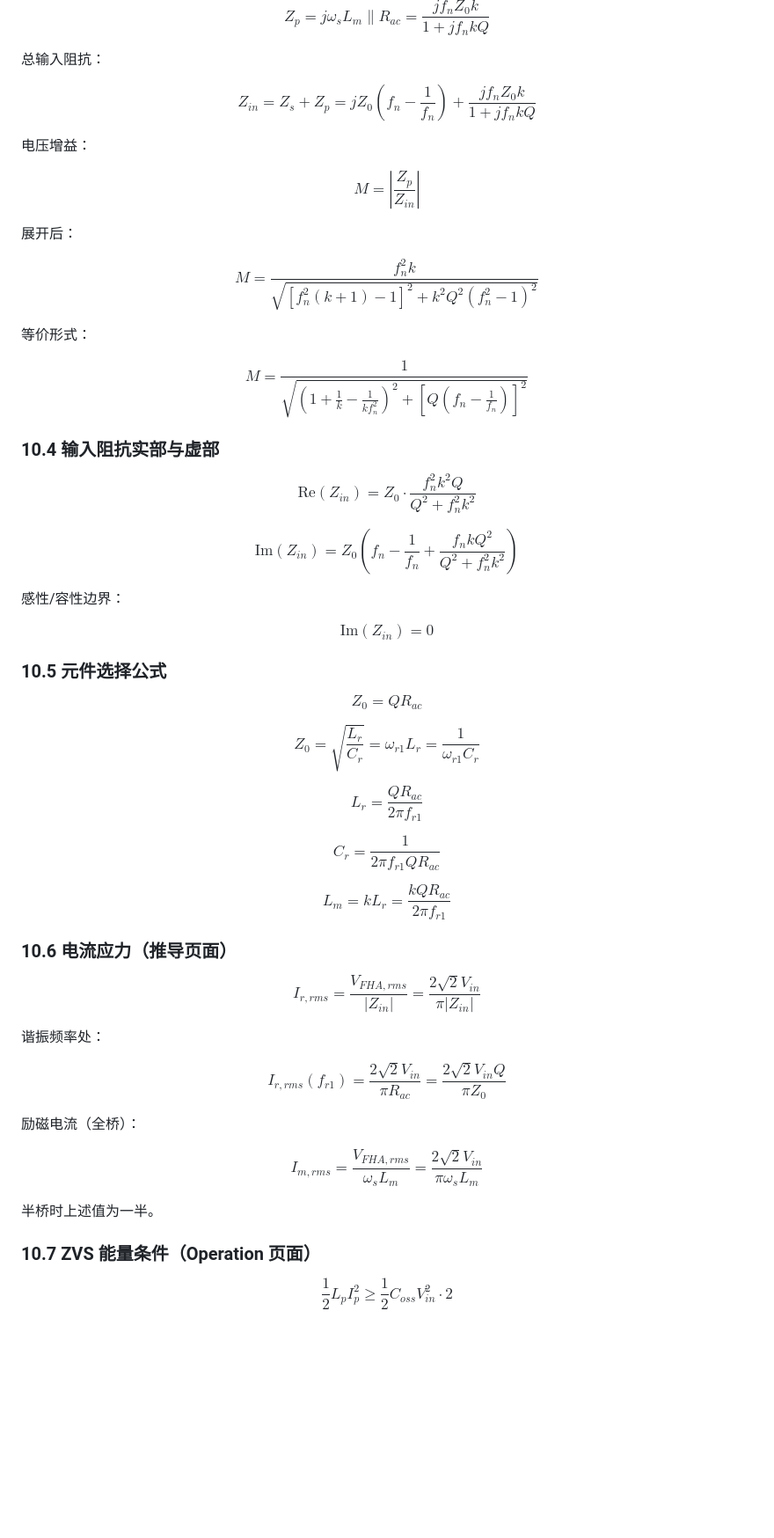
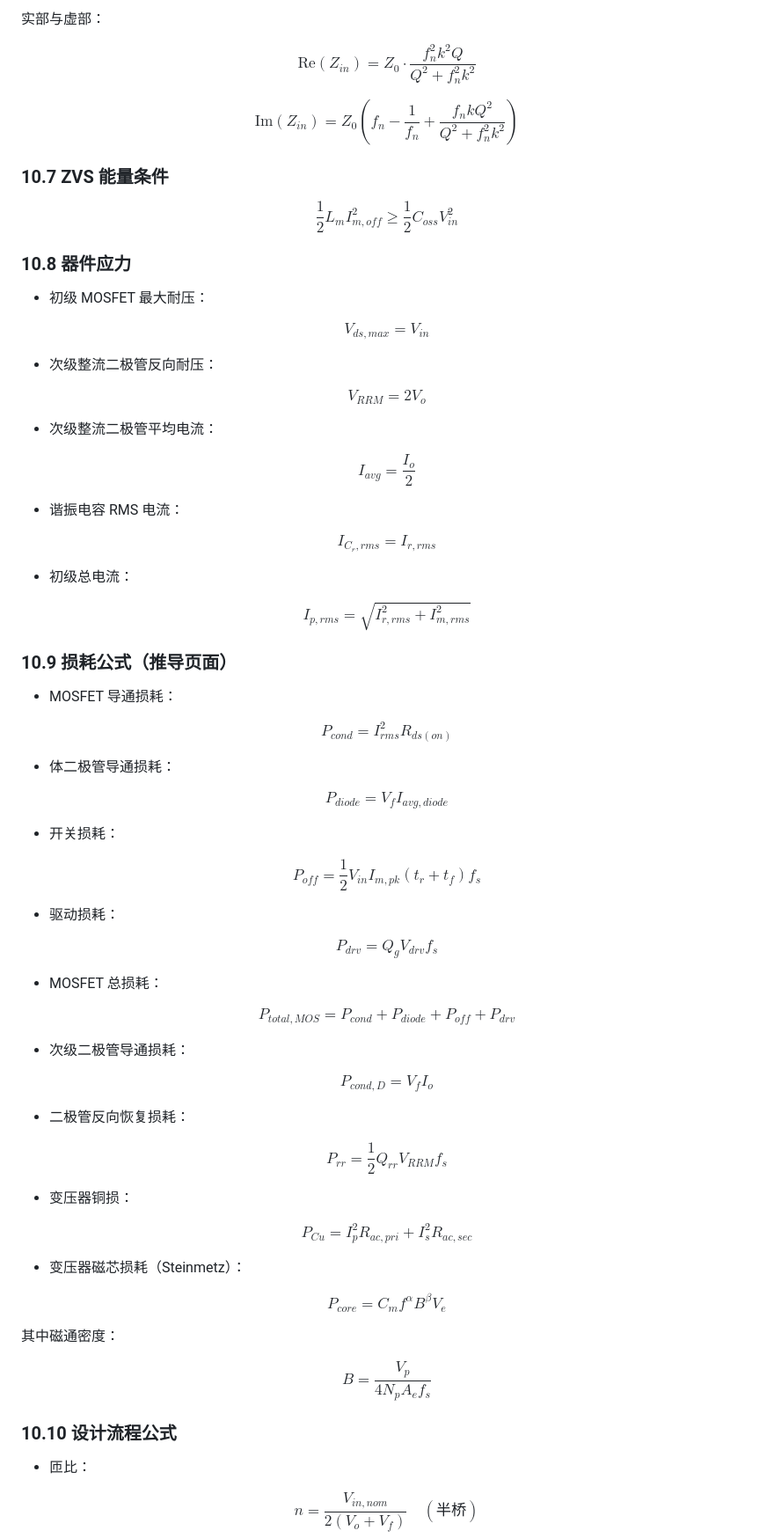
Before and after one commit to WisdomHuang2020/LLC-Design-Tool, a Markdown page: docs/extracted_formulas.md, the part around one of its changes. Shown at 88% size. GitHub-like rendering; blank space fills up the shorter version.

Commit message:
docs: regenerate extracted formulas with current source and corrected gain formula

```diff
--- a/docs/extracted_formulas.md
+++ b/docs/extracted_formulas.md
@@ -462,58 +475,81 @@ $$Z_s = j\omega_s L_r + \frac{1}{j\omega_s C_r} = jZ_0\left(f_n - \frac{1}{f_n}\
 
-$$Z_p = j\omega_s L_m \parallel R_{ac} = \frac{j f_n Z_0 k}{1 + j f_n k Q}$$
-
-总输入阻抗：
-
-$$Z_{in} = Z_s + Z_p = jZ_0\left(f_n - \frac{1}{f_n}\right) + \frac{j f_n Z_0 k}{1 + j f_n k Q}$$
-
-电压增益：
-
-$$M = \left|\frac{Z_p}{Z_{in}}\right|$$
-
-展开后：
-
-$$M = \frac{f_n^2 k}{\sqrt{\left[f_n^2(k+1) - 1\right]^2 + k^2 Q^2 (f_n^2 - 1)^2}}$$
-
-等价形式：
-
-$$M = \frac{1}{\sqrt{\left(1 + \frac{1}{k} - \frac{1}{k f_n^2}\right)^2 + \left[Q\left(f_n - \frac{1}{f_n}\right)\right]^2}}$$
-
-### 10.4 输入阻抗实部与虚部
+实部与虚部：
 
 $$\text{Re}(Z_{in}) = Z_0 \cdot \frac{f_n^2 k^2 Q}{Q^2 + f_n^2 k^2}$$
 
 $$\text{Im}(Z_{in}) = Z_0 \left( f_n - \frac{1}{f_n} + \frac{f_n k Q^2}{Q^2 + f_n^2 k^2} \right)$$
 
-感性/容性边界：
+### 10.7 ZVS 能量条件
 
-$$\text{Im}(Z_{in}) = 0$$
+$$\frac{1}{2} L_m I_{m,off}^2 \ge \frac{1}{2} C_{oss} V_{in}^2$$
 
-### 10.5 元件选择公式
+### 10.8 器件应力
 
-$$Z_0 = Q R_{ac}$$
+- 初级 MOSFET 最大耐压：
 
-$$Z_0 = \sqrt{\frac{L_r}{C_r}} = \omega_{r1} L_r = \frac{1}{\omega_{r1} C_r}$$
+$$V_{ds,max} = V_{in}$$
 
-$$L_r = \frac{Q R_{ac}}{2\pi f_{r1}}$$
+- 次级整流二极管反向耐压：
 
-$$C_r = \frac{1}{2\pi f_{r1} Q R_{ac}}$$
+$$V_{RRM} = 2V_o$$
 
-$$L_m = k L_r = \frac{k Q R_{ac}}{2\pi f_{r1}}$$
+- 次级整流二极管平均电流：
 
-### 10.6 电流应力（推导页面）
+$$I_{avg} = \frac{I_o}{2}$$
 
-$$I_{r,rms} = \frac{V_{FHA,rms}}{|Z_{in}|} = \frac{2\sqrt{2}V_{in}}{\pi |Z_{in}|}$$
+- 谐振电容 RMS 电流：
 
-谐振频率处：
+$$I_{C_r,rms} = I_{r,rms}$$
 
-$$I_{r,rms}(f_{r1}) = \frac{2\sqrt{2}V_{in}}{\pi R_{ac}} = \frac{2\sqrt{2}V_{in} Q}{\pi Z_0}$$
+- 初级总电流：
 
-励磁电流（全桥）：
+$$I_{p,rms} = \sqrt{I_{r,rms}^2 + I_{m,rms}^2}$$
 
-$$I_{m,rms} = \frac{V_{FHA,rms}}{\omega_s L_m} = \frac{2\sqrt{2}V_{in}}{\pi \omega_s L_m}$$
+### 10.9 损耗公式（推导页面）
 
-半桥时上述值为一半。
+- MOSFET 导通损耗：
 
-### 10.7 ZVS 能量条件（Operation 页面）
+$$P_{cond} = I_{rms}^2 R_{ds(on)}$$
 
-$$\frac{1}{2} L_p I_p^2 \ge \frac{1}{2} C_{oss} V_{in}^2 \cdot 2$$
+- 体二极管导通损耗：
+
+$$P_{diode} = V_f I_{avg,diode}$$
+
+- 开关损耗：
+
+$$P_{off} = \frac{1}{2} V_{in} I_{m,pk} (t_r + t_f) f_s$$
+
+- 驱动损耗：
+
+$$P_{drv} = Q_g V_{drv} f_s$$
+
+- MOSFET 总损耗：
+
+$$P_{total,MOS} = P_{cond} + P_{diode} + P_{off} + P_{drv}$$
+
+- 次级二极管导通损耗：
+
+$$P_{cond,D} = V_f I_o$$
+
+- 二极管反向恢复损耗：
+
+$$P_{rr} = \frac{1}{2} Q_{rr} V_{RRM} f_s$$
+
+- 变压器铜损：
+
+$$P_{Cu} = I_p^2 R_{ac,pri} + I_s^2 R_{ac,sec}$$
+
+- 变压器磁芯损耗（Steinmetz）：
+
+$$P_{core} = C_m f^\alpha B^\beta V_e$$
+
+其中磁通密度：
+
+$$B = \frac{V_p}{4 N_p A_e f_s}$$
+
+### 10.10 设计流程公式
+
+- 匝比：
+
+$$n = \frac{V_{in,nom}}{2(V_o + V_f)} \quad (\text{半桥})$$
+
```
Also changed, not shown: other parts of docs/extracted_formulas.md (+133 -97 lines).
